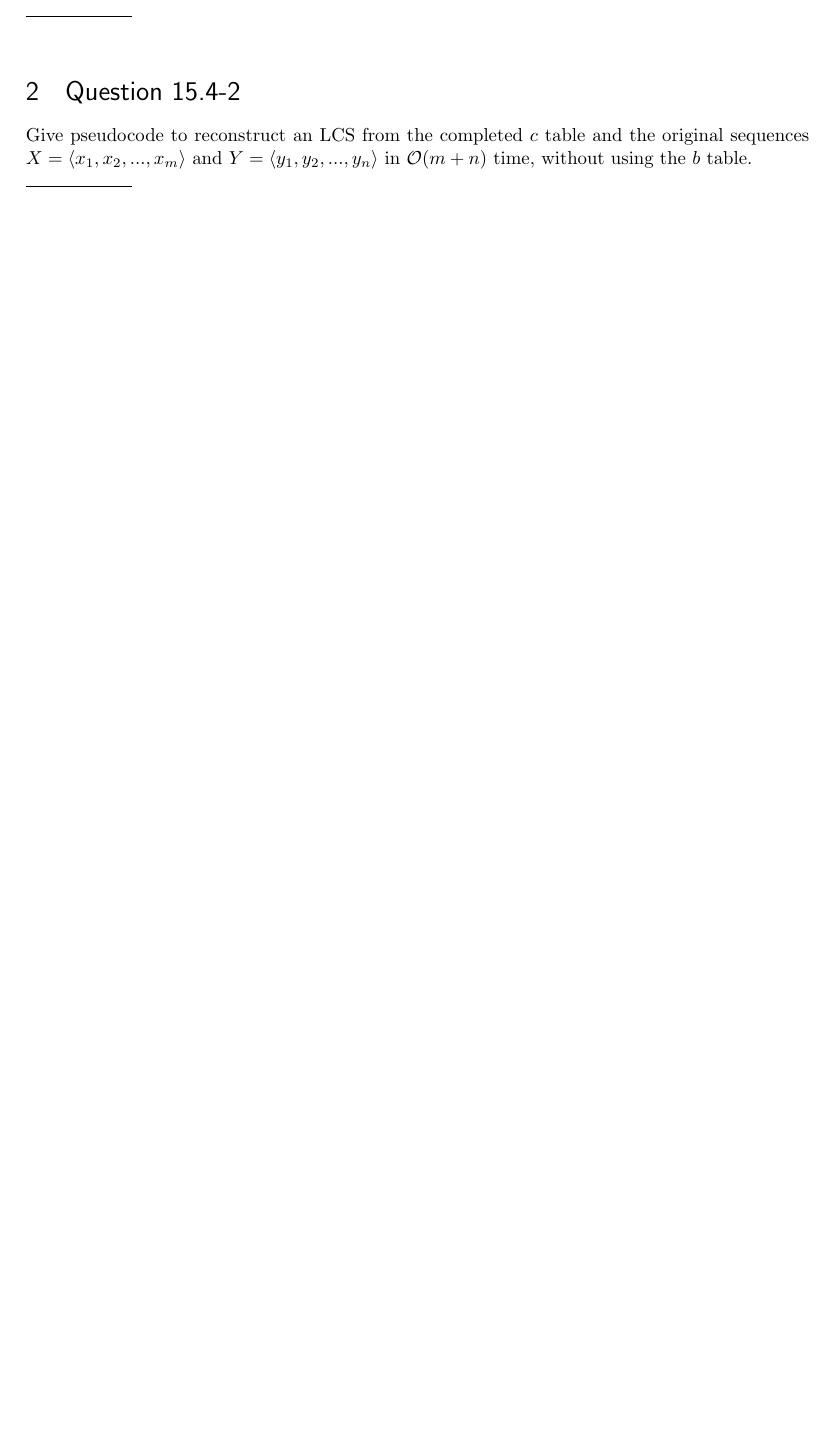
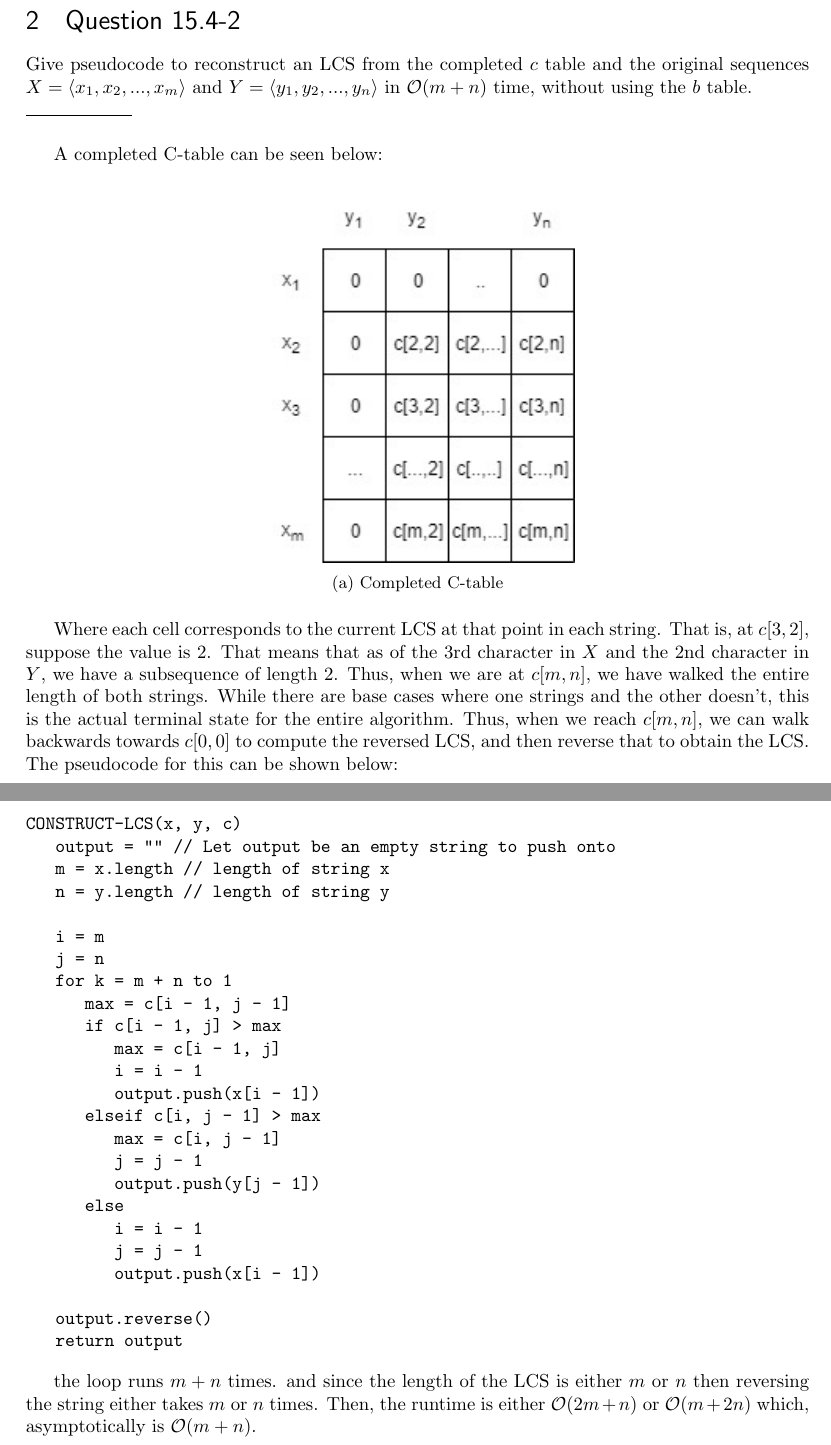
Before and after one commit to lgdillin/Algorithms, a LaTeX problem sheet (Homework6.tex): part of the page before the commit and two parts of pages 2 and 3 of 3 after it, the two joined at a grey line, cut so that both start at the same text, the shorter picture padded with empty space. Compiled offline with pdfLaTeX.

Commit message:
finished hw6

```diff
--- a/Homework6.tex
+++ b/Homework6.tex
@@ -91,4 +109,46 @@ Give a recursive algorithm MATRIX-CHAIN-MULTIPLY($A$, $s$, $i$, $j$) that actual
 Give pseudocode to reconstruct an LCS from the completed $c$ table and the original sequences $X = \langle x_1, x_2, ..., x_m \rangle$ and $Y = \langle y_1, y_2, ..., y_n \rangle$ in $\mathcal{O}(m + n)$ time, without using the $b$ table. \\
 \noindent\rule{2cm}{0.4pt} \\
 
+A completed C-table can be seen below:
+
+\begin{figure}[!htbp]
+  	\centering
+   	\begin{subfigure}[p]{0.4\linewidth}
+    	\includegraphics[width=\linewidth]{ctable.jpg}
+     	\caption{Completed C-table}
+   	\end{subfigure}
+\end{figure}
+
+Where each cell corresponds to the current LCS at that point in each string. That is, at $c[3,2]$, suppose the value is $2$. That means that as of the 3rd character in $X$ and the 2nd character in $Y$, we have a subsequence of length $2$.  Thus, when we are at $c[m,n]$, we have walked the entire length of both strings.  While there are base cases where one strings and the other doesn't, this is the actual terminal state for the entire algorithm. Thus, when we reach $c[m,n]$, we can walk backwards towards $c[0,0]$ to compute the reversed LCS, and then reverse that to obtain the LCS.  The pseudocode for this can be shown below:
+
+\newpage
+\begin{verbatim}
+CONSTRUCT-LCS(x, y, c)
+   output = "" // Let output be an empty string to push onto
+   m = x.length // length of string x
+   n = y.length // length of string y
+
+   i = m
+   j = n
+   for k = m + n to 1
+      max = c[i - 1, j - 1]
+      if c[i - 1, j] > max
+         max = c[i - 1, j]
+         i = i - 1
+         output.push(x[i - 1])
+      elseif c[i, j - 1] > max
+         max = c[i, j - 1]
+         j = j - 1
+         output.push(y[j - 1])
+      else
+         i = i - 1
+         j = j - 1
+         output.push(x[i - 1])
+
+   output.reverse()
+   return output
+\end{verbatim}
+
+the loop runs $m + n$ times. and since the length of the LCS is either $m$ or $n$ then reversing the string either takes $m$ or $n$ times. Then, the runtime is either $\mathcal{O}(2m + n)$ or $\mathcal{O}(m + 2n)$ which, asymptotically is $\mathcal{O}(m + n)$.
+
 \end{document}
```
Also changed, not shown: Homework6.pdf, ctable.jpg (added), Homework6.tex (18 more changed lines), 3 other files.
